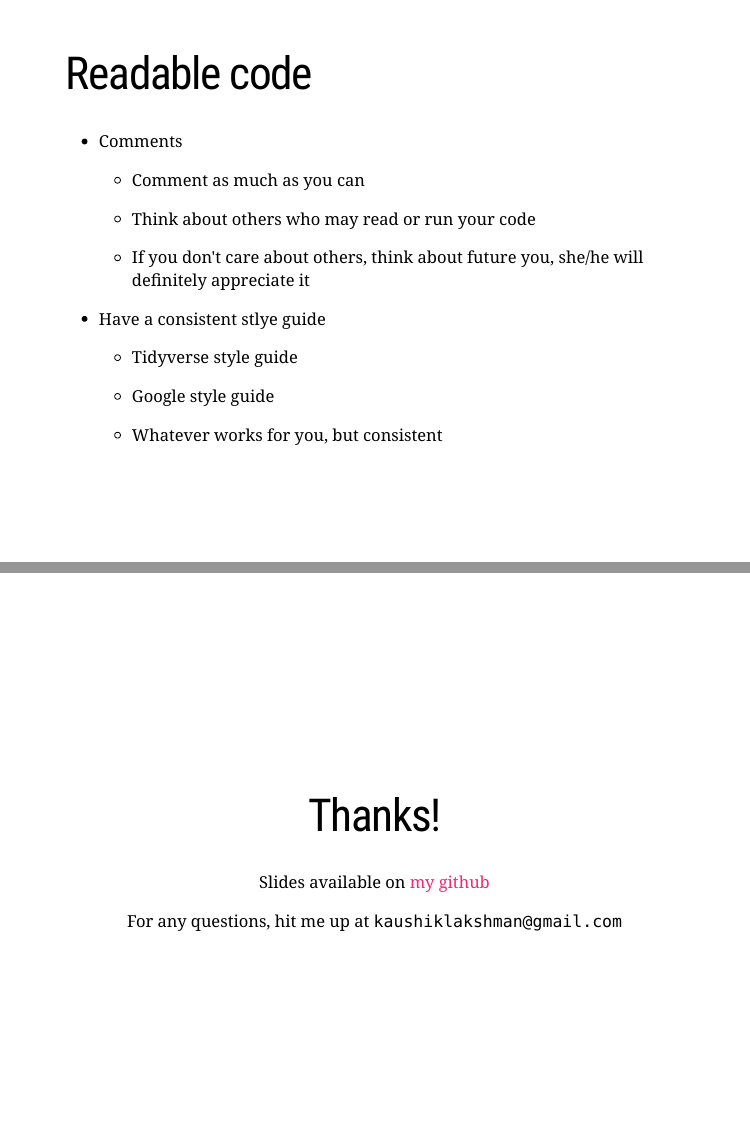
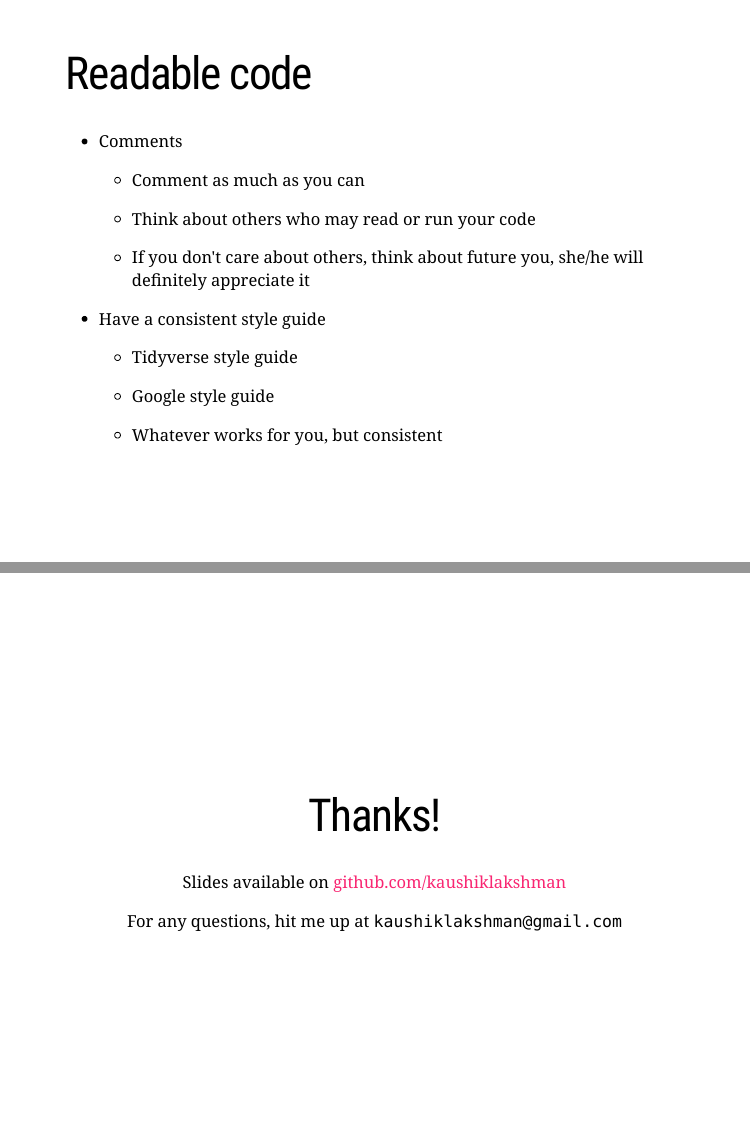
Before and after one commit to kaushiklakshman/MelbURN-betteR, an R Markdown document (presentation.Rmd): pages 5 and 29 of 29, joined at a grey line. The pictures show the slides in the output file presentation.html that the author committed with the source; the slides are laid out offline by our stand-in for remark.js, each with all of its steps uncovered, in fonts that may differ from those the slides ask for, and without slide numbers, shadows or browser add-ons; a font, style sheet, LaTeX package, included part or bibliography that could not be used is replaced or left out.

Commit message:
changing more typos adding incremental slides

```diff
--- a/presentation.Rmd
+++ b/presentation.Rmd
@@ -53,7 +61,9 @@ class: inverse, middle, center
 
   - If you don't care about others, think about future you, she/he will definitely appreciate it
 
-- Have a consistent stlye guide
+--
+
+- Have a consistent style guide
 
   - Tidyverse style guide
 
@@ -544,6 +570,6 @@ class: center, middle
 
 # Thanks!
 
-Slides available on <a href = "https://github.com/kaushiklakshman/MelbURN-betteR"> my github </a>
+Slides available on <a href = "https://github.com/kaushiklakshman/MelbURN-betteR"> github.com/kaushiklakshman </a>
 
 For any questions, hit me up at `kaushiklakshman@gmail.com`
```
Also changed, not shown: presentation.html, presentation.Rmd (24 more changed lines).
